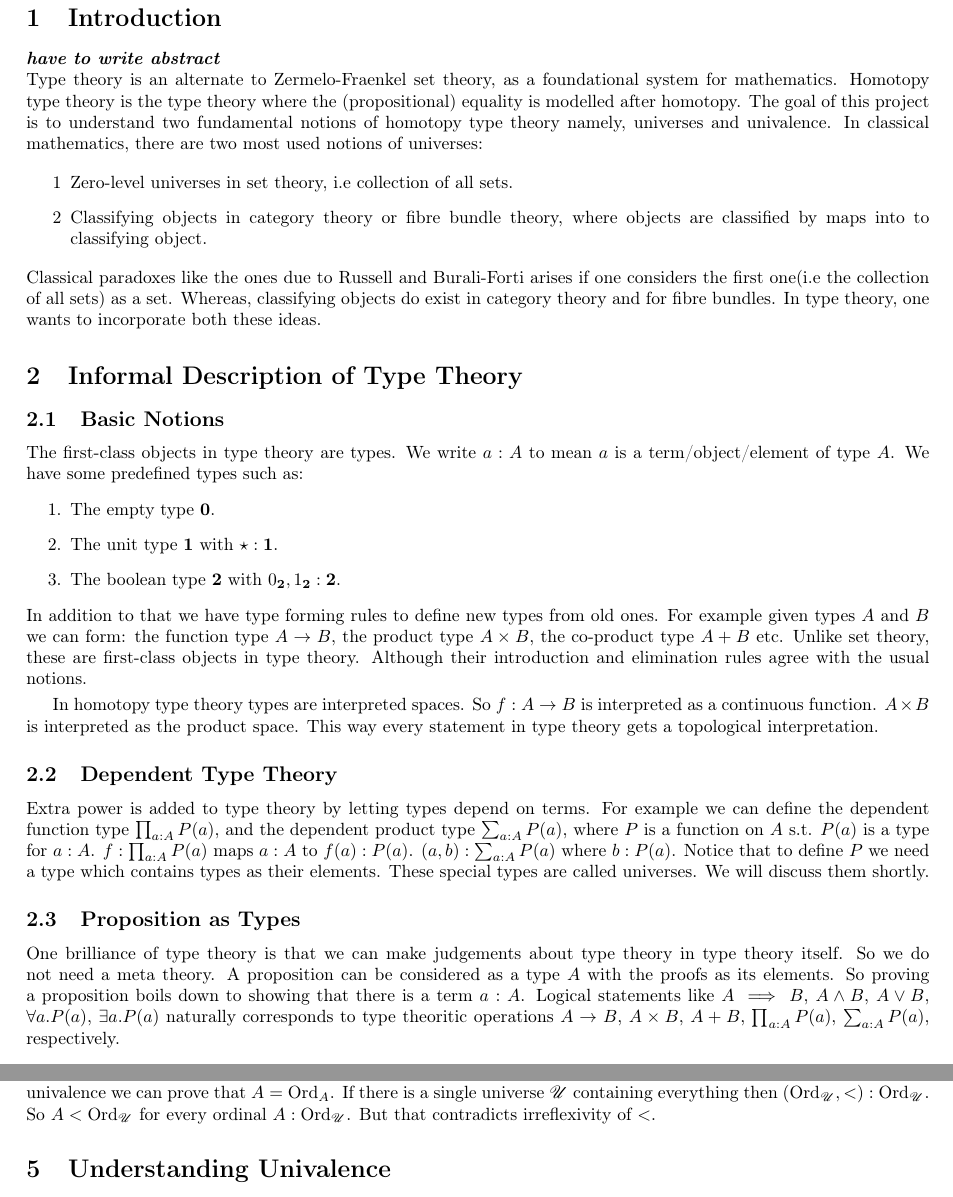
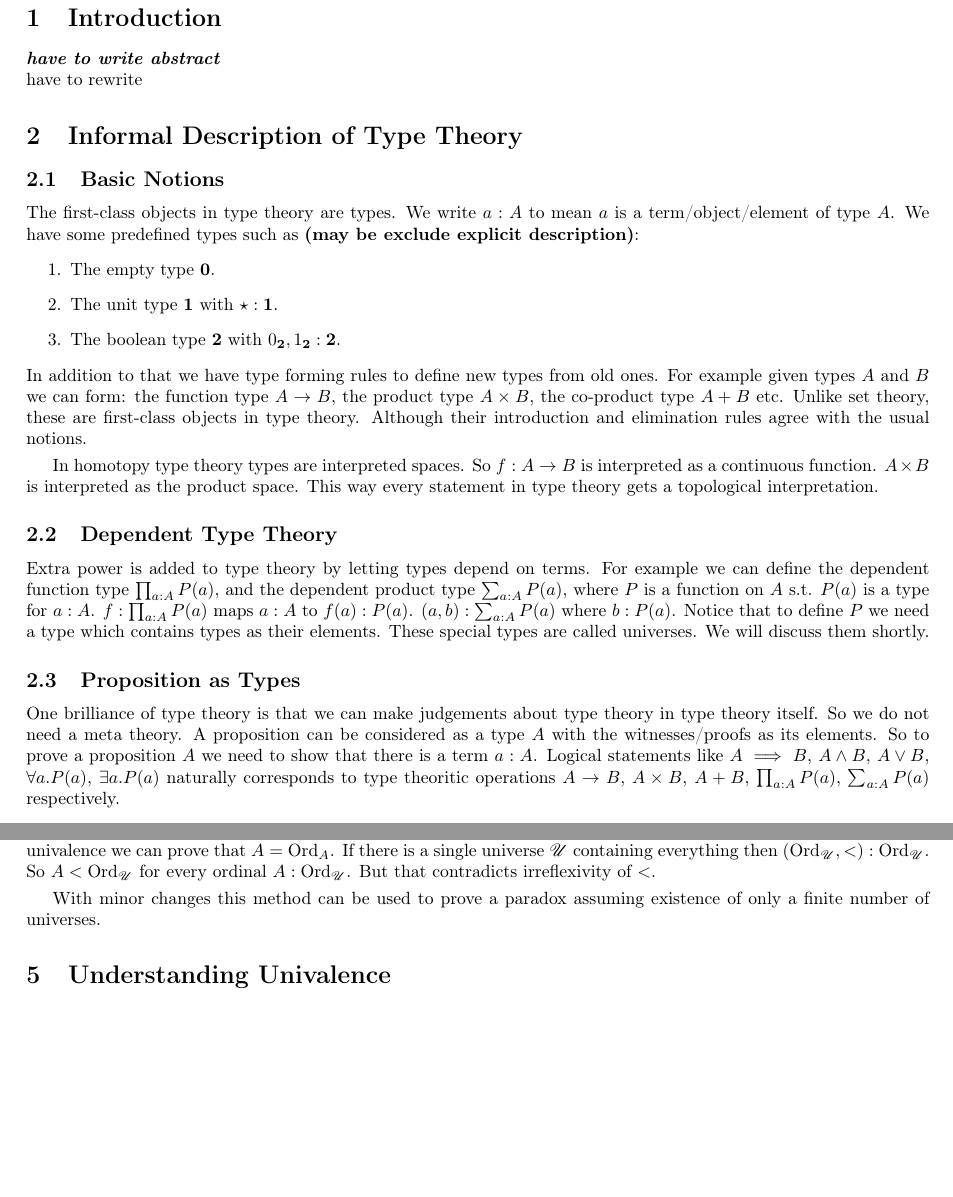
Before and after one commit to anotherArka/Girard-and-Burali-Forti, a LaTeX document (Final_year_report.tex): two parts of pages 2 and 5 of 6, joined at a grey line, cut so that both start at the same text, the shorter picture padded with empty space. Compiled offline with pdfLaTeX.

Commit message:
updated minor changes

```diff
--- a/Final_year_report.tex
+++ b/Final_year_report.tex
@@ -47,28 +47,15 @@
 
 \section{Introduction}\label{Intro}
 \textbf{\textit{have to write abstract}}\\
-Type theory is an alternate to Zermelo-Fraenkel set theory, as a foundational system for mathematics. Homotopy type theory is the type theory where the (propositional) equality is modelled after homotopy. The goal of this project is to understand two fundamental notions of homotopy type theory namely, universes and univalence. In classical mathematics, there are two most used notions of universes:
-
-\begin{enumerate}
-
-\item[1] Zero-level universes in set theory, i.e collection of all sets.
-
-\item[2] Classifying objects in category theory or fibre bundle theory, where objects are
-         classified by maps into to classifying object.
-
-\end{enumerate}
-
-\noindent Classical paradoxes like the ones due to Russell and Burali-Forti arises if one
-considers the first one(i.e the collection of all sets) as a set. Whereas, classifying objects
-do exist in category theory and for fibre bundles. In type theory, one wants to incorporate
-both these ideas.
+have to rewrite
 
 \section{Informal Description of Type Theory}
 
 \subsection{Basic Notions}
 
 The first-class objects in type theory are types.  We write $a : A$ to mean $a$ is a
-term/object/element of type $A$. We have some predefined types such as:
+term/object/element of type $A$. We have some predefined types such as \textbf{(may be exclude
+explicit description)}:
 \begin{enumerate}
 \item The empty type $\mathbf{0}$.
 \item The unit type $\mathbf{1}$ with $\star : \mathbf{1}$.
@@ -95,6 +82,6 @@ These special types are called universes. We will discuss them shortly.
 \subsection{Proposition as Types}
 One brilliance of type theory is that we can make judgements about type theory in type theory
 itself. So we do not need a meta theory. A proposition can be considered as a type $A$ with
-the proofs as its elements. So proving a proposition boils down to showing that there is a
-term $a : A$. Logical statements like $A \implies B$, $A \wedge B$, $A \vee B$,
+the witnesses/proofs as its elements. So to prove a proposition $A$ we need to show that
+there is a term $a : A$. Logical statements like $A \implies B$, $A \wedge B$, $A \vee B$,
 $\forall a. P(a)$, $\exists a. P(a)$ naturally corresponds to type theoritic operations
@@ -280,7 +267,10 @@ Given an ordinal $A$ the map $a \mapsto A_a$ is a simulation $A \to \text{Ord}$
 injective and respects the orders. Using univalence we can prove that $A = \text{Ord}_A$.
 If there is a single universe $\U$ containing everything then
 $(\text{Ord}_{\U},<) : \text{Ord}_{\U}$. So $A < \text{Ord}_{\U}$ for every ordinal
-$A : \text{Ord}_{\U}$. But that contradicts irreflexivity of $<$.
+$A : \text{Ord}_{\U}$. But that contradicts irreflexivity of $<$.\smallskip
+
+With minor changes this method can be used to prove a paradox assuming existence of only a
+finite number of universes.
 
 \section{Understanding Univalence}\label{S:UU}
 
```
Also changed, not shown: Final_year_report.tex (25 more changed lines).
